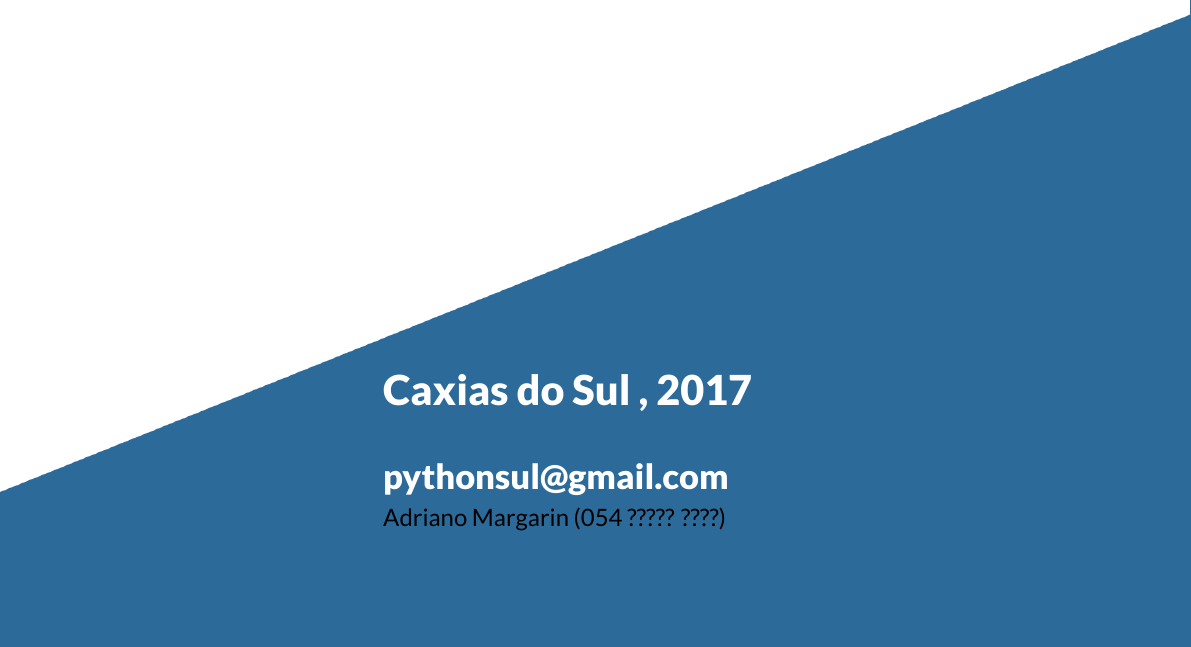
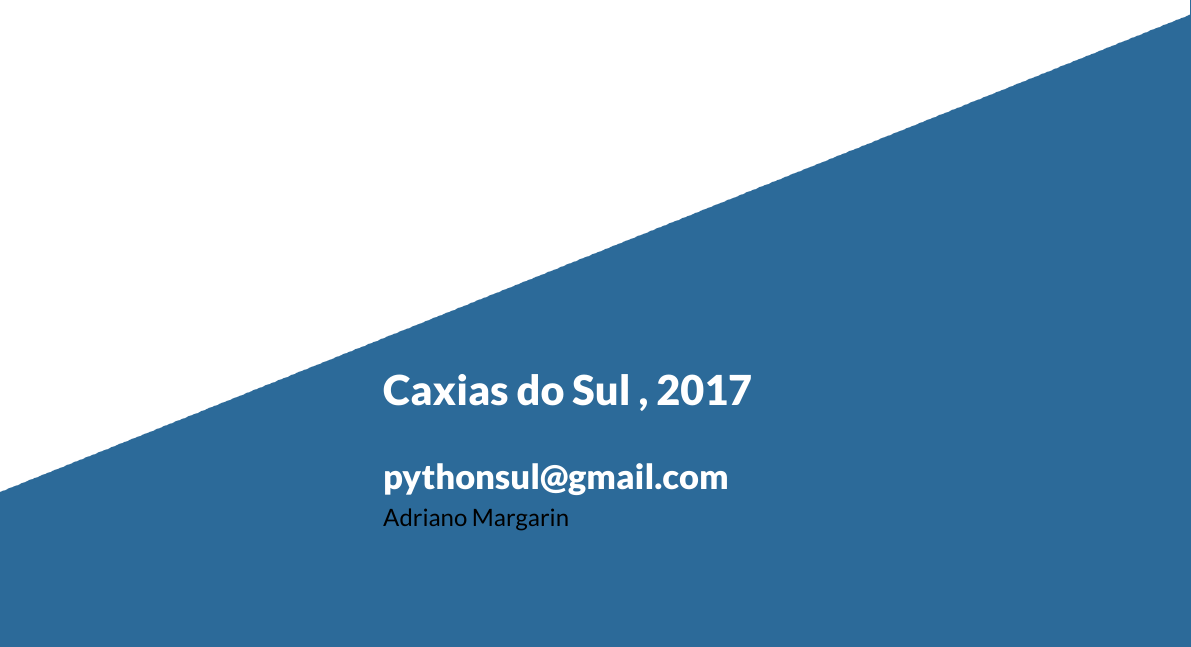
Before and after one commit to pythonsudeste/plano_patrocinio, a LaTeX document (report.tex): part of page 1 of 5, cut so that both start at the same text. Compiled offline with XeLaTeX.

Commit message:
remove o telefone do contato para concentrar tudo no e-mail

```diff
--- a/report.tex
+++ b/report.tex
@@ -13,7 +13,7 @@
 %%%%%%%%%%%%%%%
 % Title Page
 \title{Caxias do Sul , 2017}
-\author{pythonsul@gmail.com \\ Adriano Margarin (054 ????? ????)}
+\author{pythonsul@gmail.com \\ Adriano Margarin}
 \date{\today}
 %%%%%%%%%%%%%%%
 
```
